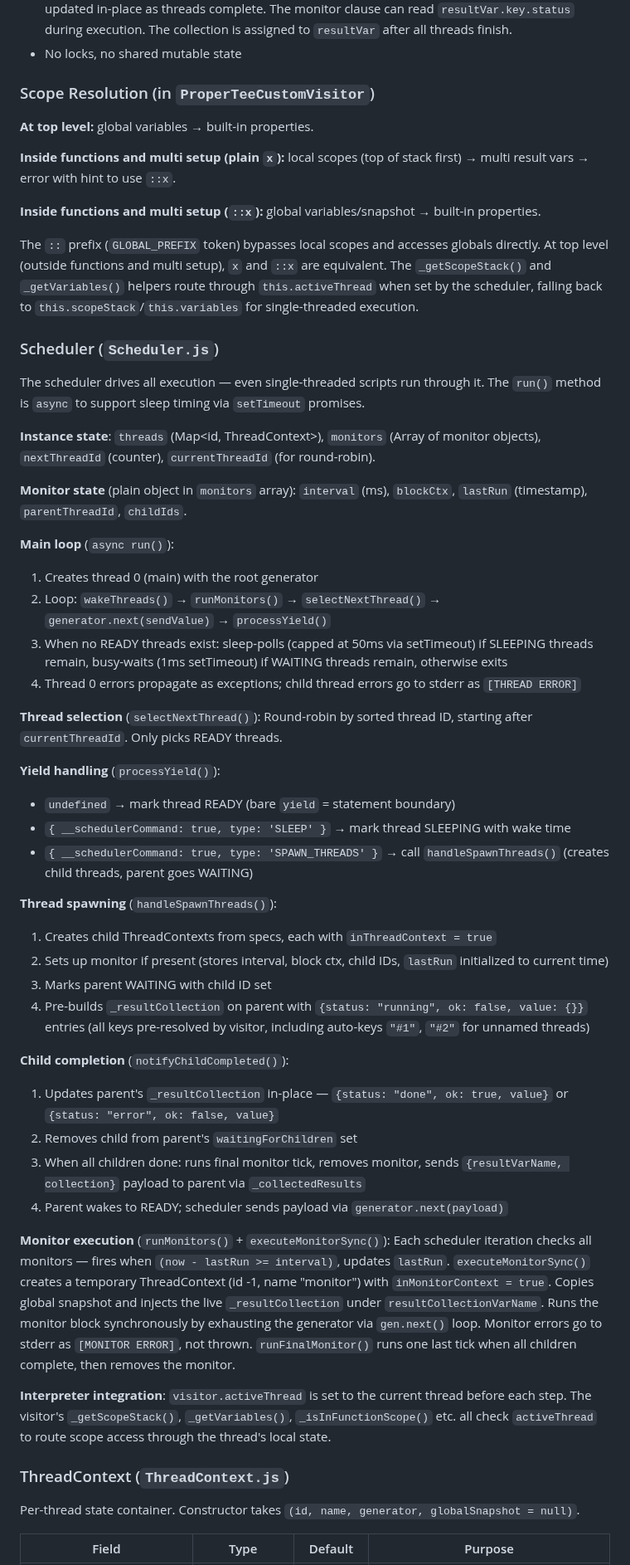
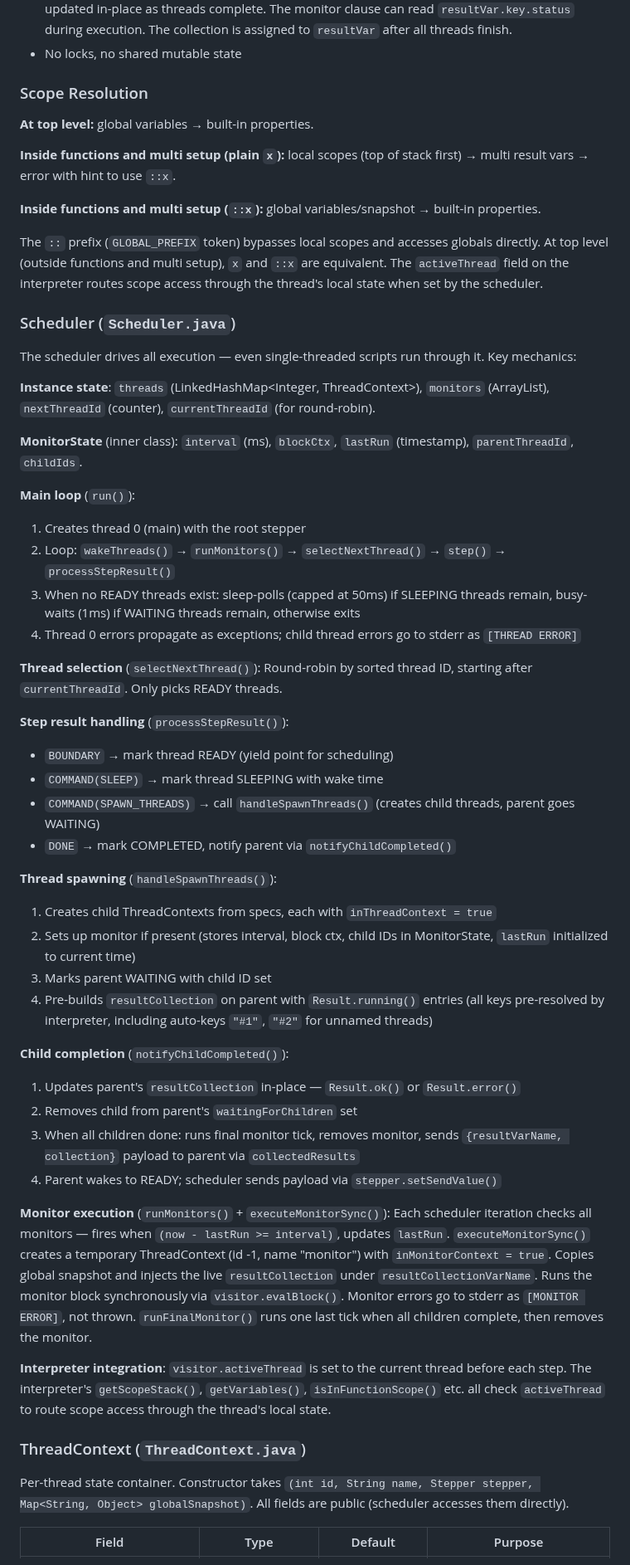
Before and after one commit to flatide/propertee-js, a Markdown page: CLAUDE.md, the part around one of its changes. Shown at 83% size. GitHub-like rendering.

```diff
--- a/CLAUDE.md
+++ b/CLAUDE.md
@@ -109,7 +134,7 @@ Generators communicate with the scheduler via yield values:
 - **Return results** via `thread key: func()` syntax as Result objects: `{status: "done", ok: true, value: <result>}` on success, `{status: "error", ok: false, value: "<error>"}` on error. Results are pre-built with `{status: "running", ok: false, value: {}}` at spawn time and updated in-place as threads complete. The monitor clause can read `resultVar.key.status` during execution. The collection is assigned to `resultVar` after all threads finish.
 - No locks, no shared mutable state
 
-### Scope Resolution (in `ProperTeeCustomVisitor`)
+### Scope Resolution
 
 **At top level:** global variables → built-in properties.
 
@@ -117,48 +142,49 @@ Generators communicate with the scheduler via yield values:
 
 **Inside functions and multi setup (`::x`):** global variables/snapshot → built-in properties.
 
-The `::` prefix (`GLOBAL_PREFIX` token) bypasses local scopes and accesses globals directly. At top level (outside functions and multi setup), `x` and `::x` are equivalent. The `_getScopeStack()` and `_getVariables()` helpers route through `this.activeThread` when set by the scheduler, falling back to `this.scopeStack`/`this.variables` for single-threaded execution.
+The `::` prefix (`GLOBAL_PREFIX` token) bypasses local scopes and accesses globals directly. At top level (outside functions and multi setup), `x` and `::x` are equivalent. The `activeThread` field on the interpreter routes scope access through the thread's local state when set by the scheduler.
 
-### Scheduler (`Scheduler.js`)
+### Scheduler (`Scheduler.java`)
 
-The scheduler drives all execution — even single-threaded scripts run through it. The `run()` method is `async` to support sleep timing via `setTimeout` promises.
+The scheduler drives all execution — even single-threaded scripts run through it. Key mechanics:
 
-**Instance state**: `threads` (Map<id, ThreadContext>), `monitors` (Array of monitor objects), `nextThreadId` (counter), `currentThreadId` (for round-robin).
+**Instance state**: `threads` (LinkedHashMap<Integer, ThreadContext>), `monitors` (ArrayList<MonitorState>), `nextThreadId` (counter), `currentThreadId` (for round-robin).
 
-**Monitor state** (plain object in `monitors` array): `interval` (ms), `blockCtx`, `lastRun` (timestamp), `parentThreadId`, `childIds`.
+**MonitorState** (inner class): `interval` (ms), `blockCtx`, `lastRun` (timestamp), `parentThreadId`, `childIds`.
 
-**Main loop** (`async run()`):
-1. Creates thread 0 (main) with the root generator
-2. Loop: `wakeThreads()` → `runMonitors()` → `selectNextThread()` → `generator.next(sendValue)` → `processYield()`
-3. When no READY threads exist: sleep-polls (capped at 50ms via setTimeout) if SLEEPING threads remain, busy-waits (1ms setTimeout) if WAITING threads remain, otherwise exits
+**Main loop** (`run()`):
+1. Creates thread 0 (main) with the root stepper
+2. Loop: `wakeThreads()` → `runMonitors()` → `selectNextThread()` → `step()` → `processStepResult()`
+3. When no READY threads exist: sleep-polls (capped at 50ms) if SLEEPING threads remain, busy-waits (1ms) if WAITING threads remain, otherwise exits
 4. Thread 0 errors propagate as exceptions; child thread errors go to stderr as `[THREAD ERROR]`
 
 **Thread selection** (`selectNextThread()`): Round-robin by sorted thread ID, starting after `currentThreadId`. Only picks READY threads.
 
-**Yield handling** (`processYield()`):
-- `undefined` → mark thread READY (bare `yield` = statement boundary)
-- `{ __schedulerCommand: true, type: 'SLEEP' }` → mark thread SLEEPING with wake time
-- `{ __schedulerCommand: true, type: 'SPAWN_THREADS' }` → call `handleSpawnThreads()` (creates child threads, parent goes WAITING)
+**Step result handling** (`processStepResult()`):
+- `BOUNDARY` → mark thread READY (yield point for scheduling)
+- `COMMAND(SLEEP)` → mark thread SLEEPING with wake time
+- `COMMAND(SPAWN_THREADS)` → call `handleSpawnThreads()` (creates child threads, parent goes WAITING)
+- `DONE` → mark COMPLETED, notify parent via `notifyChildCompleted()`
 
 **Thread spawning** (`handleSpawnThreads()`):
 1. Creates child ThreadContexts from specs, each with `inThreadContext = true`
-2. Sets up monitor if present (stores interval, block ctx, child IDs, `lastRun` initialized to current time)
+2. Sets up monitor if present (stores interval, block ctx, child IDs in MonitorState, `lastRun` initialized to current time)
 3. Marks parent WAITING with child ID set
-4. Pre-builds `_resultCollection` on parent with `{status: "running", ok: false, value: {}}` entries (all keys pre-resolved by visitor, including auto-keys `"#1"`, `"#2"` for unnamed threads)
+4. Pre-builds `resultCollection` on parent with `Result.running()` entries (all keys pre-resolved by interpreter, including auto-keys `"#1"`, `"#2"` for unnamed threads)
 
 **Child completion** (`notifyChildCompleted()`):
-1. Updates parent's `_resultCollection` in-place — `{status: "done", ok: true, value}` or `{status: "error", ok: false, value}`
+1. Updates parent's `resultCollection` in-place — `Result.ok()` or `Result.error()`
 2. Removes child from parent's `waitingForChildren` set
-3. When all children done: runs final monitor tick, removes monitor, sends `{resultVarName, collection}` payload to parent via `_collectedResults`
-4. Parent wakes to READY; scheduler sends payload via `generator.next(payload)`
+3. When all children done: runs final monitor tick, removes monitor, sends `{resultVarName, collection}` payload to parent via `collectedResults`
+4. Parent wakes to READY; scheduler sends payload via `stepper.setSendValue()`
 
-**Monitor execution** (`runMonitors()` + `executeMonitorSync()`): Each scheduler iteration checks all monitors — fires when `(now - lastRun >= interval)`, updates `lastRun`. `executeMonitorSync()` creates a temporary ThreadContext (id -1, name "monitor") with `inMonitorContext = true`. Copies global snapshot and injects the live `_resultCollection` under `resultCollectionVarName`. Runs the monitor block synchronously by exhausting the generator via `gen.next()` loop. Monitor errors go to stderr as `[MONITOR ERROR]`, not thrown. `runFinalMonitor()` runs one last tick when all children complete, then removes the monitor.
+**Monitor execution** (`runMonitors()` + `executeMonitorSync()`): Each scheduler iteration checks all monitors — fires when `(now - lastRun >= interval)`, updates `lastRun`. `executeMonitorSync()` creates a temporary ThreadContext (id -1, name "monitor") with `inMonitorContext = true`. Copies global snapshot and injects the live `resultCollection` under `resultCollectionVarName`. Runs the monitor block synchronously via `visitor.evalBlock()`. Monitor errors go to stderr as `[MONITOR ERROR]`, not thrown. `runFinalMonitor()` runs one last tick when all children complete, then removes the monitor.
 
-**Interpreter integration**: `visitor.activeThread` is set to the current thread before each step. The visitor's `_getScopeStack()`, `_getVariables()`, `_isInFunctionScope()` etc. all check `activeThread` to route scope access through the thread's local state.
+**Interpreter integration**: `visitor.activeThread` is set to the current thread before each step. The interpreter's `getScopeStack()`, `getVariables()`, `isInFunctionScope()` etc. all check `activeThread` to route scope access through the thread's local state.
 
-### ThreadContext (`ThreadContext.js`)
+### ThreadContext (`ThreadContext.java`)
 
-Per-thread state container. Constructor takes `(id, name, generator, globalSnapshot = null)`.
+Per-thread state container. Constructor takes `(int id, String name, Stepper stepper, Map<String, Object> globalSnapshot)`. All fields are public (scheduler accesses them directly).
 
 | Field | Type | Default | Purpose |
 |---|---|---|---|
```
Also changed, not shown: other parts of CLAUDE.md (+138 -93 lines).
